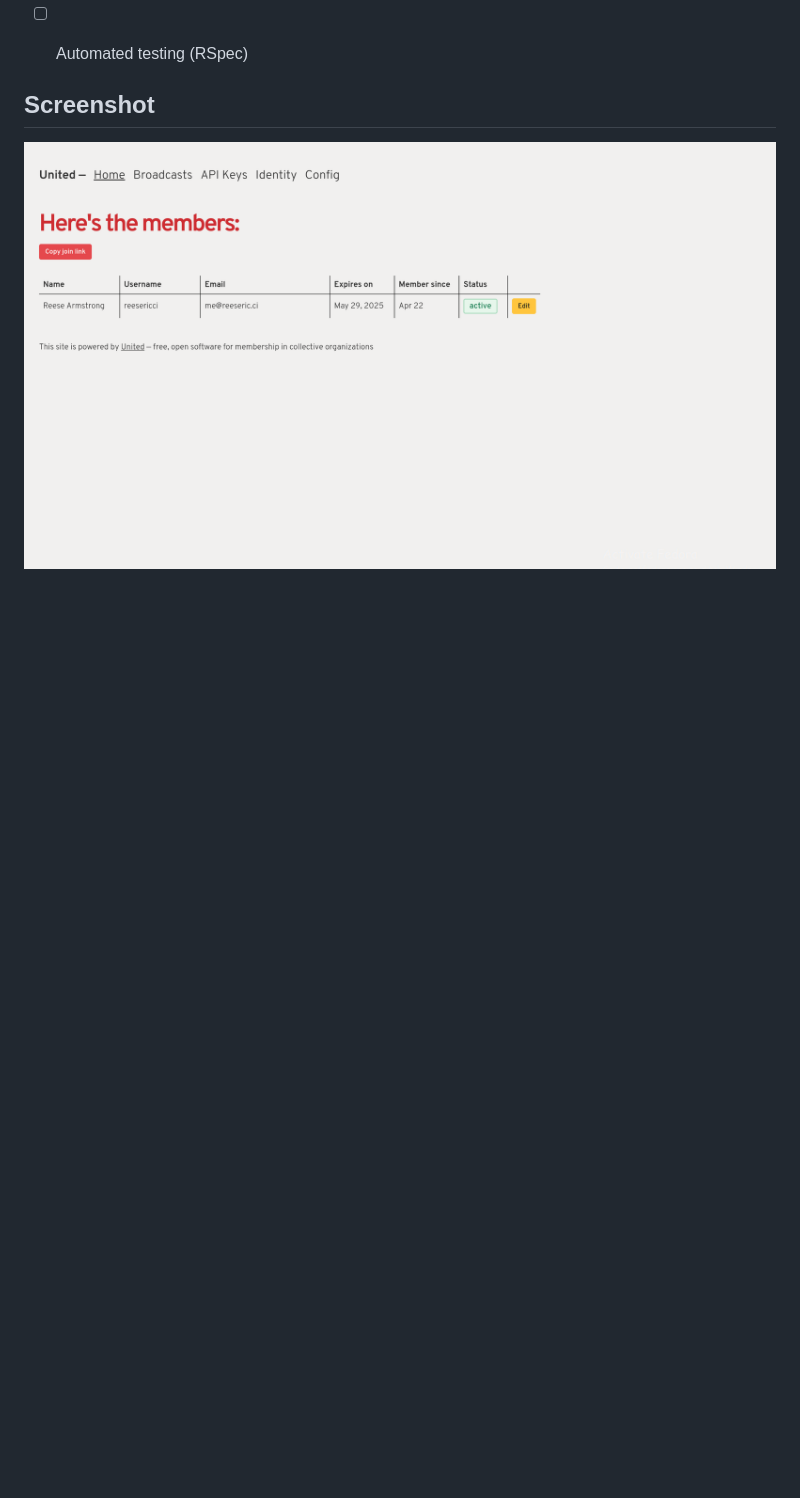
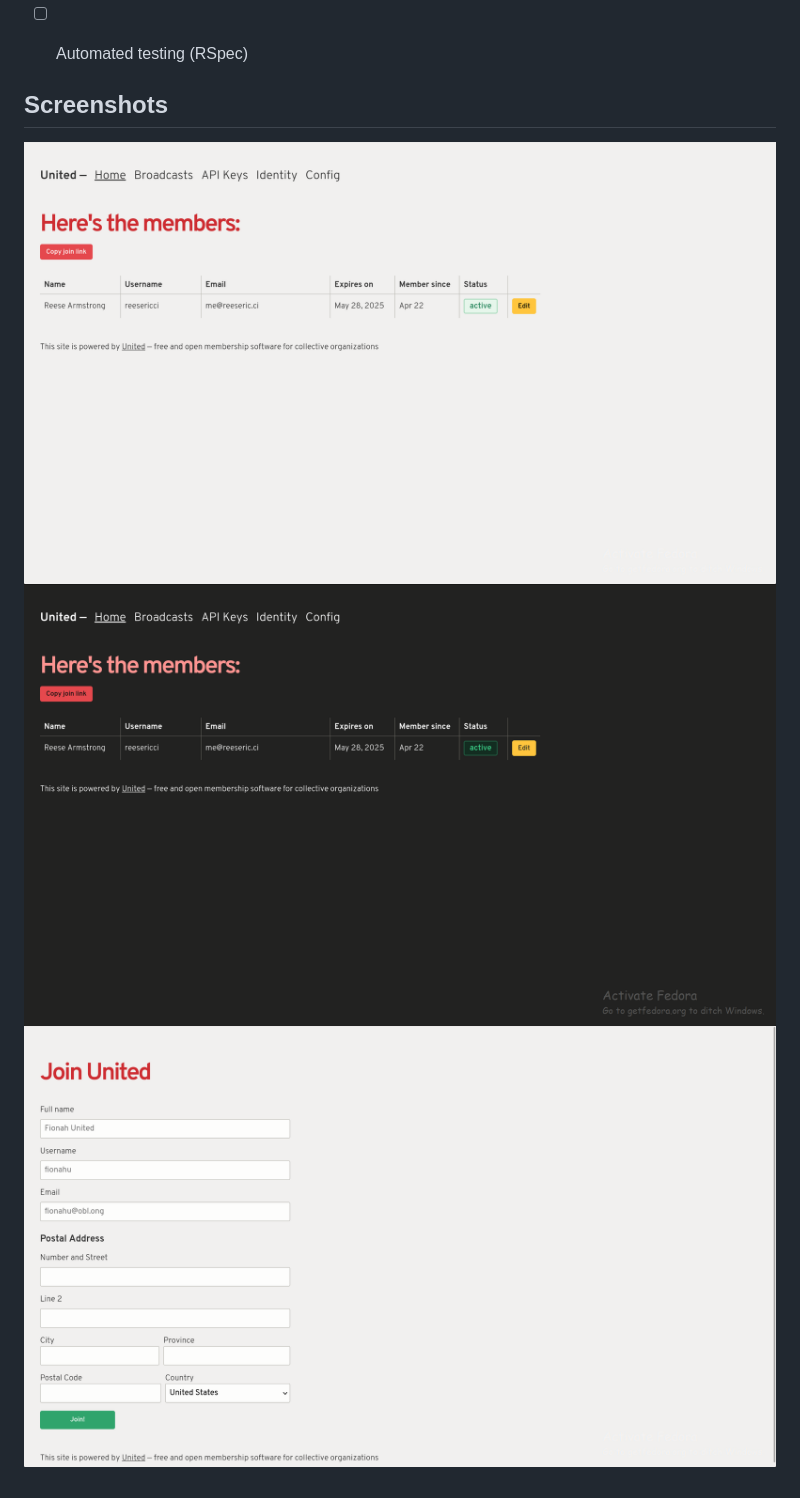
Before and after one commit to reesericci/heroku-united, a Markdown page: README.md, the part around the change printed below. Rendered like a GitHub page; pictures changed too: pictures/admin-members-dark.png (added), pictures/admin-members-light.png (added), pictures/join.png (added); blank space fills up the shorter version.

Commit message:
update README pictures

```diff
--- a/README.md
+++ b/README.md
@@ -55,6 +55,8 @@ You should have received a copy of the GNU Affero General Public License along w
 
 - [ ] Automated testing (RSpec)
 
-## Screenshot
+## Screenshots
 
-![Screenshot of the United dashboard](screenshot.png)
+![Screenshot of the United dashboard in light mode](pictures/admin-members-light.png)
+![Screenshot of the United dashboard in dark mode](pictures/admin-members-dark.png)
+![Screenshot of the United join page in light mode](pictures/join.png)
```
Also changed, not shown: other parts of README.md (+1 -1 lines), pictures/United.png (renamed from United.png).
